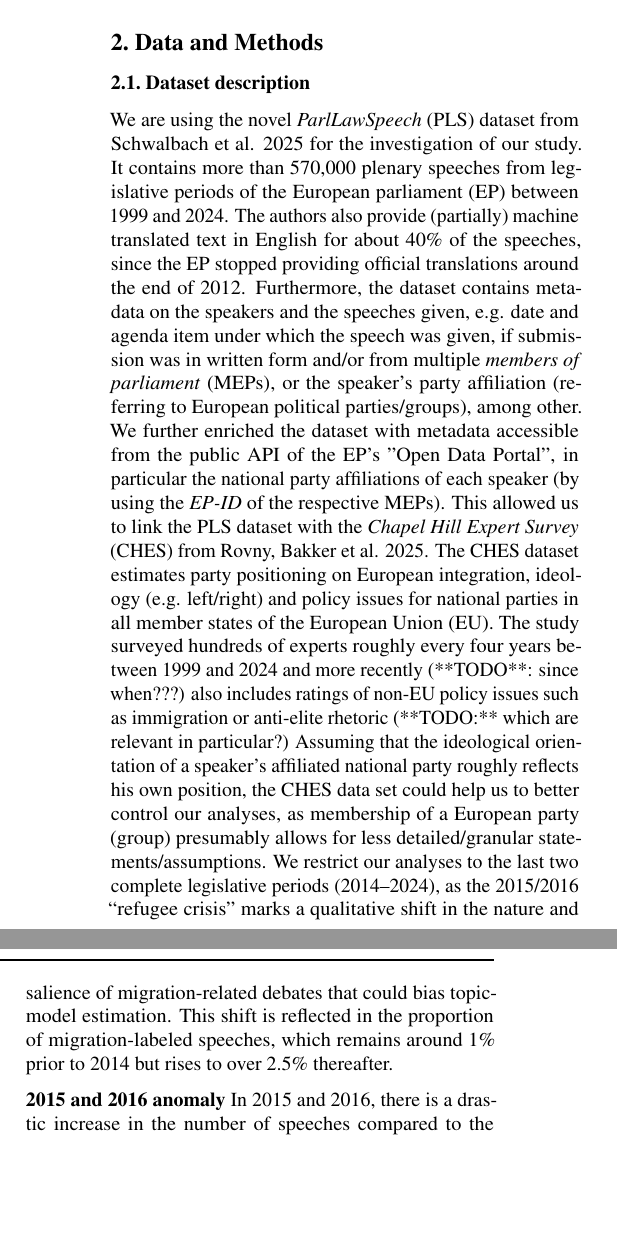
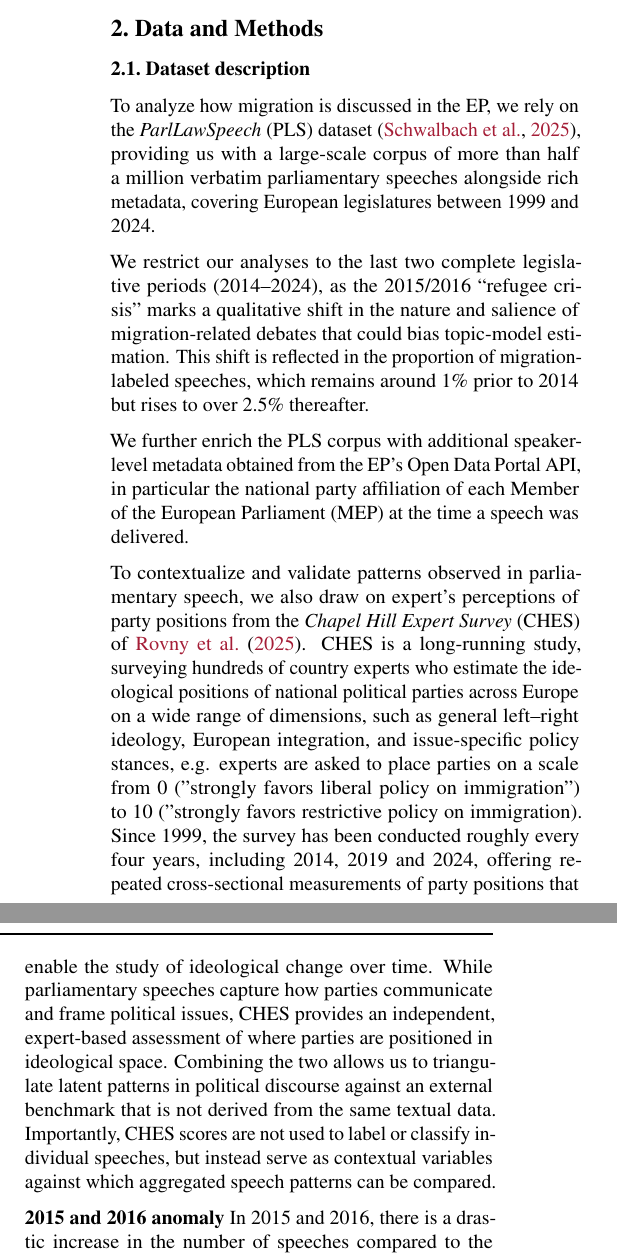
Before and after one commit to derkleinejakob/euparl_discourse, a LaTeX paper (report/report.tex, which reads report/sections/2_data_methods/description.tex): two parts of the columns of page 2 of 8, joined at a grey line, cut so that both start at the same text, the shorter picture padded with empty space. Compiled offline with pdfLaTeX.

Commit message:
Change dataset description in report.

```diff
--- a/report/sections/2_data_methods/description.tex
+++ b/report/sections/2_data_methods/description.tex
@@ -1,11 +1,63 @@
-We are using the novel \textit{ParlLawSpeech} (PLS) dataset from Schwalbach et al. 2025 for the investigation of our study. It contains more than 570,000 plenary speeches from legislative periods of the European parliament (EP) between 1999 and 2024.
-The authors also provide (partially) machine translated text in English for about 40\% of the speeches, since the EP stopped providing official translations around the end of 2012. Furthermore, the dataset contains metadata on the speakers and the speeches given,
-e.g. date and agenda item under which the speech was given, if submission was in written form and/or from multiple \textit{members of parliament} (MEPs), or the speaker's party affiliation (referring to European political parties/groups), among other. We further enriched
-the dataset with metadata accessible from the public API of the EP's "Open Data Portal", in particular the national party affiliations of each speaker (by using the \textit{EP-ID} of the respective MEPs). This allowed us to link the PLS dataset with the \textit{Chapel Hill Expert Survey} (CHES)
-from Rovny, Bakker et al. 2025. The CHES dataset estimates party positioning on European integration, ideology (e.g. left/right) and policy issues for national parties in all member states of the European Union (EU). The study surveyed hundreds of experts roughly every four years
-between 1999 and 2024 and more recently (**TODO**: since when???) also includes ratings of non-EU policy issues such as immigration or anti-elite rhetoric (**TODO:** which are relevant in particular?) Assuming that the ideological orientation of a speaker's affiliated national party
-roughly reflects his own position, the CHES data set could help us to better control our analyses, as membership of a European party (group) presumably allows for less detailed/granular statements/assumptions.
-We restrict our analyses to the last two complete legislative periods (2014–2024), as the 2015/2016 “refugee crisis” marks a qualitative shift in the nature and salience of migration-related debates that could bias topic-model estimation. This shift is reflected in the proportion of migration-labeled speeches, which remains around 1\% prior to 2014 but rises to over 2.5\% thereafter.
+To analyze how migration is discussed in the EP, we rely on the \textit{ParlLawSpeech} (PLS) dataset \citep{SDN-10.7802-2824},
+providing us with a large-scale corpus of more than half a million verbatim parliamentary speeches alongside rich metadata, covering European legislatures between 1999 and 2024.
+
+We restrict our analyses to the last two complete legislative periods (2014–2024), as the 2015/2016 “refugee crisis” marks a qualitative shift in the nature and salience of
+migration-related debates that could bias topic-model estimation. This shift is reflected in the proportion of migration-labeled speeches, which remains around 1\% prior to 2014 but rises to over 2.5\% thereafter.
+
+We further enrich the PLS corpus with additional speaker-level metadata obtained from the EP’s Open Data Portal API, in particular the national party affiliation of
+each Member of the European Parliament (MEP) at the time a speech was delivered.
+
+To contextualize and validate patterns observed in parliamentary speech, we also draw on expert's perceptions of party positions from the \textit{Chapel Hill Expert Survey}
+(CHES) of \citet{rovny_CHES_2024}. CHES is a long-running study, surveying hundreds of country experts who estimate the ideological positions of national political parties across Europe on a
+wide range of dimensions, such as general left–right ideology, European integration, and issue-specific policy stances, e.g. experts are asked to place parties on a scale from 0 ("strongly favors liberal
+policy on immigration") to 10 ("strongly favors restrictive policy on immigration).
+Since 1999, the survey has been conducted roughly every four years, including 2014, 2019 and 2024, offering repeated cross-sectional measurements of
+party positions that enable the study of ideological change over time.
+While parliamentary speeches capture how parties communicate and frame political issues, CHES provides an independent, expert-based assessment of where parties are
+positioned in ideological space. Combining the two allows us to triangulate latent patterns in political discourse against an external benchmark that is not derived
+from the same textual data. Importantly, CHES scores are not used to label or classify individual speeches, but instead serve as contextual variables against which aggregated
+speech patterns can be compared.
+
+% TODO specific numbers/facts on CHES<->PLS merging? (how many rows enriched etc.)
+
+%More recent CHES waves include detailed assessments of parties’ positions on immigration and multiculturalism,
+%making the dataset particularly valuable for studies of migration-related political conflict.
+%
+%
+% By employing Latent Dirichlet Allocation (TODO verweis sec), we identify speeches related to the topic of migration, and after only including the legislative periods between 2014 and 2024
+% this leaves us with 9,705 datapoints in total.
+
+% After only including speeches of legislative terms between 2014 and 2024, this leaves us with XXXX datapoints in total.
+
+% -> put this at the end of the preprocessing section?
+
+
+% This belongs to preprocessing:
+% Most score dimensions in the CHES dataset range from 0-10, except for a few survey items (e.g. having a scale of 1-7) which we recalibrated to match the 0-10 range, as done in
+% [here](https://onlinelibrary.wiley.com/doi/epdf/10.1111/ajps.12115?saml_referrer)
+
+%%% OLD TEXT
+%We are using the novel \textit{ParlLawSpeech} (PLS) dataset from Schwalbach et al. 2025 for the investigation of our study.
+%It contains more than 570,000 plenary speeches from legislative periods of the European parliament (EP) between 1999 and 2024.
+%The authors also provide (partially) machine translated text in English for about 40\% of the speeches, since the EP stopped providing official translations around the end of 2012.
+%Furthermore, the dataset contains metadata on the speakers and the speeches given,
+%e.g. date and agenda item under which the speech was given, if submission was in written form and/or from multiple \textit{members of parliament} (MEPs), or the speaker's
+%party affiliation (referring to European political parties/groups), among other. We further enriched
+%the dataset with metadata accessible from the public API of the EP's "Open Data Portal", in particular the national party affiliations of each speaker (by using the \textit{EP-ID} of the
+%respective MEPs). This allowed us to link the PLS dataset with the \textit{Chapel Hill Expert Survey} (CHES)
+%from Rovny, Bakker et al. 2025. The CHES dataset estimates party positioning on European integration, ideology (e.g. left/right) and policy issues for national parties in all member states of
+%the European Union (EU). The study surveyed hundreds of experts roughly every four years
+%between 1999 and 2024 and more recently (**TODO**: since when???) also includes ratings of non-EU policy issues such as immigration or anti-elite rhetoric (**TODO:** which are relevant in
+%particular?) Assuming that the ideological orientation of a speaker's affiliated national party
+%roughly reflects his own position, the CHES data set could help us to better control our analyses, as membership of a European party (group) presumably allows for less detailed/granular
+%statements/assumptions.
+%We restrict our analyses to the last two complete legislative periods (2014–2024), as the 2015/2016 “refugee crisis” marks a qualitative shift in the nature and salience of
+%migration-related debates that could bias topic-model estimation. This shift is reflected in the proportion of migration-labeled speeches, which remains around 1\% prior to 2014 but rises to over 2.5\% thereafter.
+
 
 % 2015 and 2016 anomaly
-\textbf{2015 and 2016 anomaly} In 2015 and 2016, there is a drastic increase in the number of speeches compared to the other years (72,964 in 2015 and 16 on average, compared to 10,098 in the other years on average). This difference can be explained with a rule-change that was adopted by the parliament at the end of 2016, discontinuing so-called 'written declarations' that allowed party members to hand in short expressions of opinion on a certain issue [TODO ref]. Omitting all 'written' speeches (TODO: explain what written flag means) can normalize the number of speeches per year. However, for the general analysis, we keep written declarations as part of the dataset because they can contain relevant stances of the parties on political issues. Since written declarations could be co-signed by multiple speakers, they can appear duplicated in the dataset. These duplicated items were removed, keeping only the first instance of a duplicated speech.
+\textbf{2015 and 2016 anomaly} In 2015 and 2016, there is a drastic increase in the number of speeches compared to the other years (72,964 in 2015 and 16 on average, compared to 10,098 in the other years on average).
+This difference can be explained with a rule-change that was adopted by the parliament at the end of 2016, discontinuing so-called 'written declarations' that allowed party members to hand in short expressions of
+opinion on a certain issue [TODO ref]. Omitting all 'written' speeches (TODO: explain what written flag means) can normalize the number of speeches per year. However, for the general analysis, we keep written declarations as
+part of the dataset because they can contain relevant stances of the parties on political issues. Since written declarations could be co-signed by multiple speakers, they can appear duplicated in the dataset.
+These duplicated items were removed, keeping only the first instance of a duplicated speech.
```
Also changed, not shown: report/bibliography.bib (+4 -1 lines), report/report.pdf.
